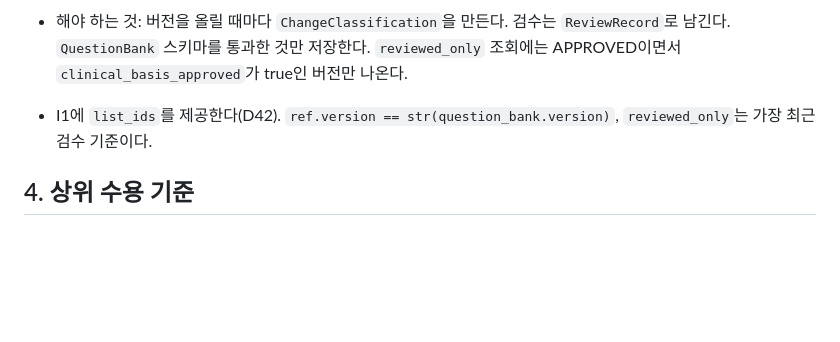
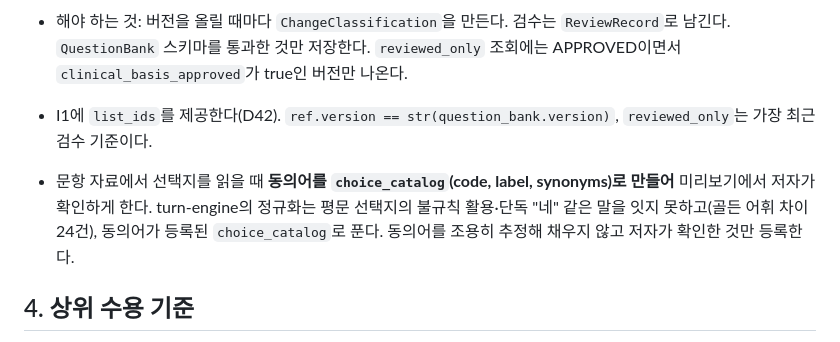
Before and after one commit to Sdabin1209/openit_question-authoring, a Markdown page: docs/brief.md, the part around the change. Drawn GitHub-style; blank space fills up the shorter version.

Commit message:
브리프 갱신: choice_catalog 동의어 과제
Co-Authored-By: Claude Sonnet 5.5 <noreply@anthropic.com>

```diff
--- a/docs/brief.md
+++ b/docs/brief.md
@@ -34,6 +34,8 @@
 - 해야 하는 것: 버전을 올릴 때마다 `ChangeClassification`을 만든다. 검수는 `ReviewRecord`로 남긴다. `QuestionBank` 스키마를 통과한 것만 저장한다. `reviewed_only` 조회에는 APPROVED이면서 `clinical_basis_approved`가 true인 버전만 나온다.
 
 - I1에 `list_ids`를 제공한다(D42). `ref.version == str(question_bank.version)`, `reviewed_only`는 가장 최근 검수 기준이다.
+
+- 문항 자료에서 선택지를 읽을 때 **동의어를 `choice_catalog`(code, label, synonyms)로 만들어** 미리보기에서 저자가 확인하게 한다. turn-engine의 정규화는 평문 선택지의 불규칙 활용·단독 "네" 같은 말을 잇지 못하고(골든 어휘 차이 24건), 동의어가 등록된 `choice_catalog`로 푼다. 동의어를 조용히 추정해 채우지 않고 저자가 확인한 것만 등록한다.
 
 ## 4. 상위 수용 기준
 
```
